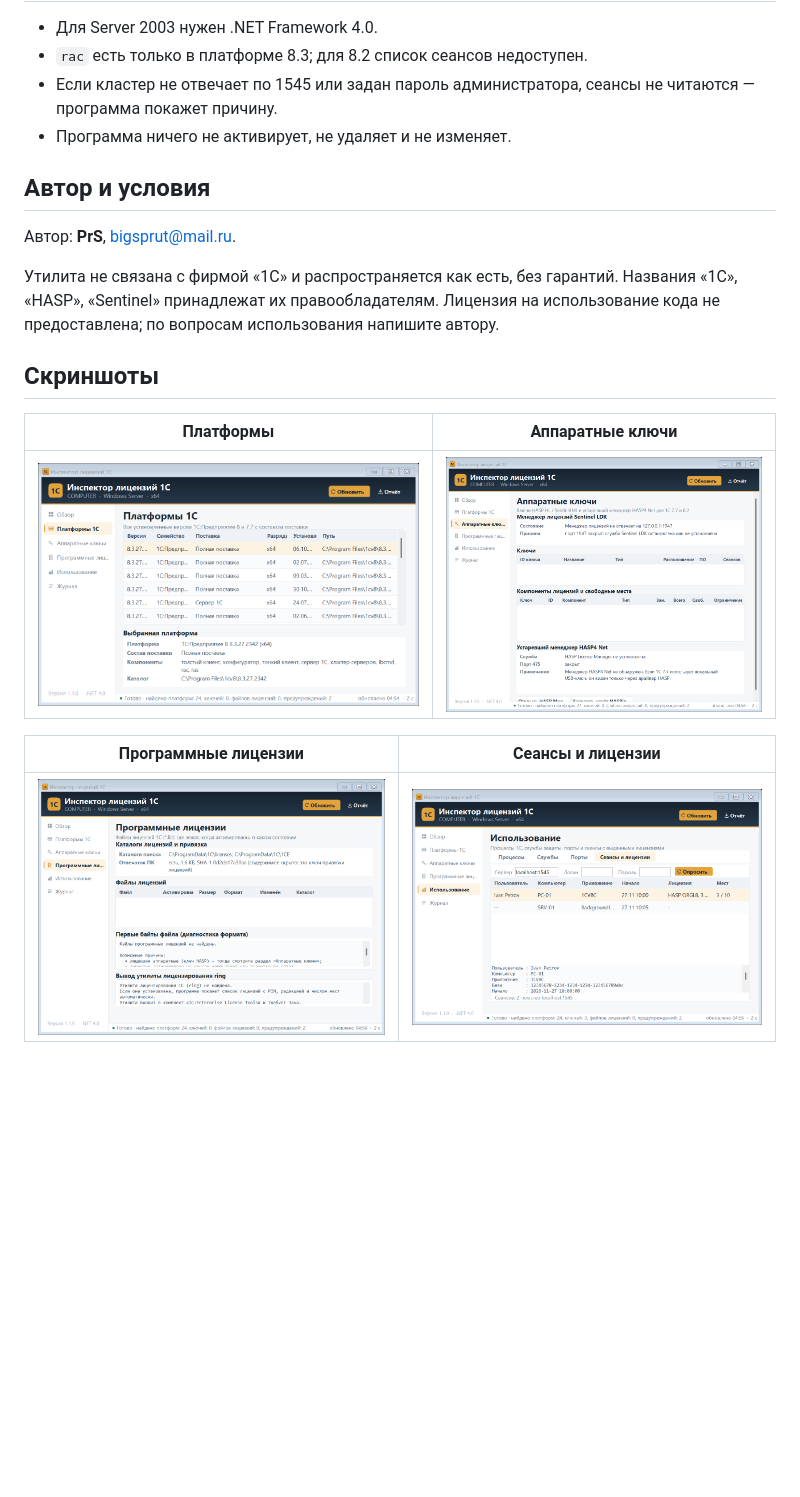
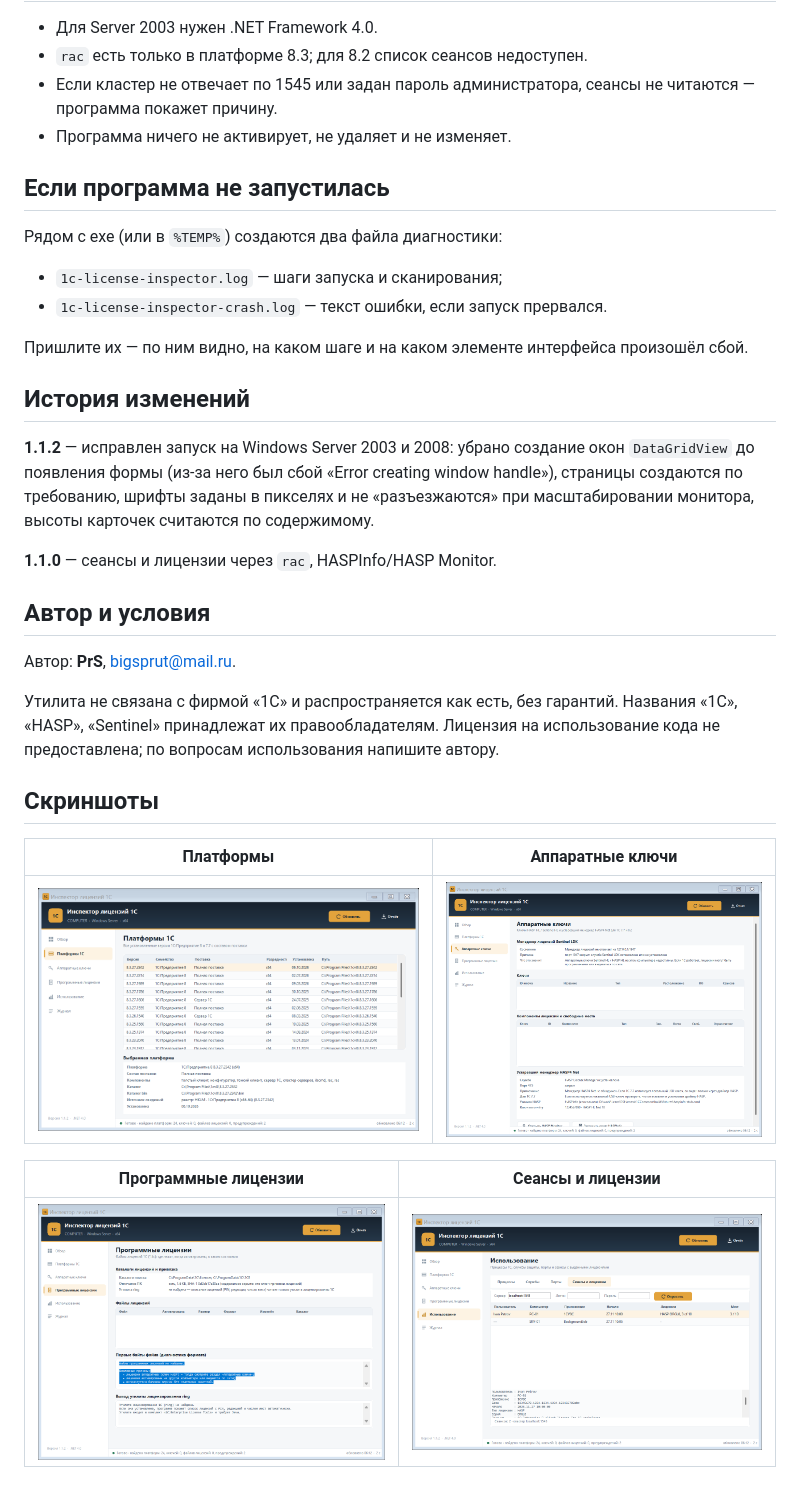
Before and after one commit to bigsprut/1c-license-inspector, a Markdown page: docs/README.md, the part around the change. Rendered like a GitHub page; pictures changed too: docs/img/hardware.png, docs/img/platforms.png, docs/img/software.png; blank space fills up the shorter version.

Commit message:
1.1.2: исправлен запуск на Server 2003/2008 и вёрстка под масштабирование

```diff
--- a/docs/README.md
+++ b/docs/README.md
@@ -142,6 +142,24 @@ powershell -ExecutionPolicy Bypass -File .\Collect-LicenseData.ps1
   программа покажет причину.
 - Программа ничего не активирует, не удаляет и не изменяет.
 
+## Если программа не запустилась
+
+Рядом с exe (или в `%TEMP%`) создаются два файла диагностики:
+
+- `1c-license-inspector.log` — шаги запуска и сканирования;
+- `1c-license-inspector-crash.log` — текст ошибки, если запуск прервался.
+
+Пришлите их — по ним видно, на каком шаге и на каком элементе интерфейса произошёл сбой.
+
+## История изменений
+
+**1.1.2** — исправлен запуск на Windows Server 2003 и 2008: убрано создание окон
+`DataGridView` до появления формы (из-за него был сбой «Error creating window handle»),
+страницы создаются по требованию, шрифты заданы в пикселях и не «разъезжаются»
+при масштабировании монитора, высоты карточек считаются по содержимому.
+
+**1.1.0** — сеансы и лицензии через `rac`, HASPInfo/HASP Monitor.
+
 ## Автор и условия
 
 Автор: **PrS**, <bigsprut@mail.ru>.
```
Also changed, not shown: README.md (+1 -1 lines), docs/img/journal.png, docs/img/overview.png, 12 other files.
